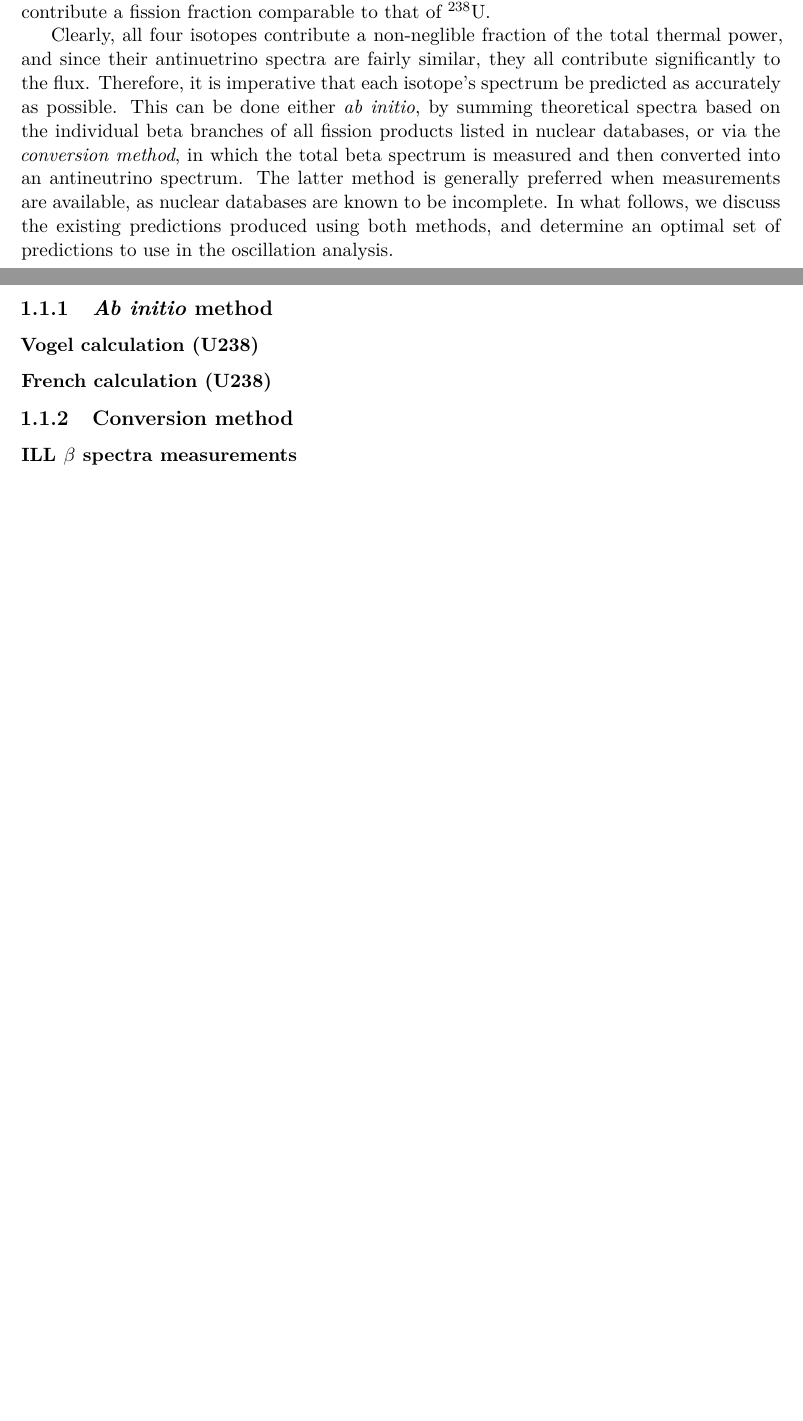
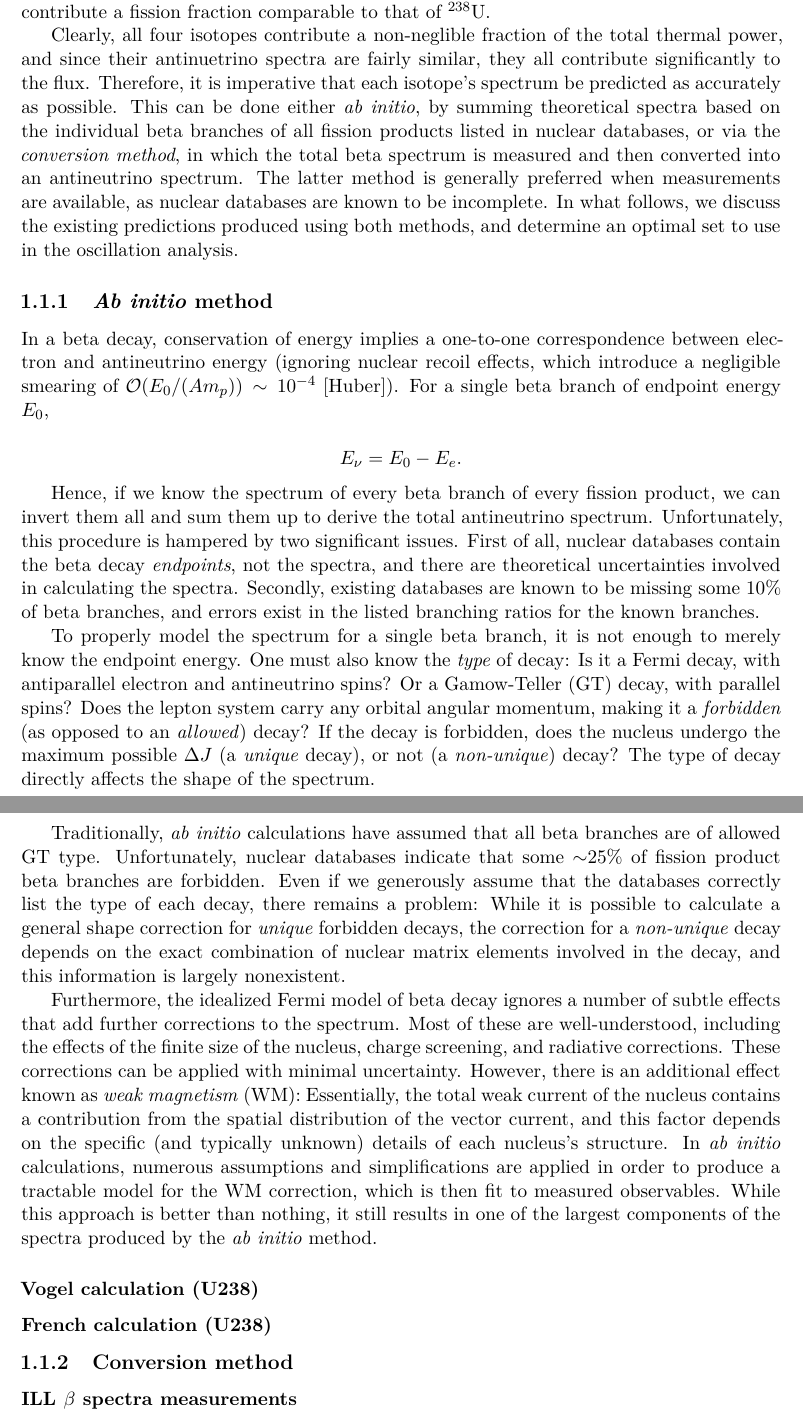
Before and after one commit to mjkramer/thesis, a LaTeX thesis (chapters/Reactor.tex): two parts of pages 2 and 3 of 3, joined at a grey line, cut so that both start at the same text, the shorter picture padded with empty space. Compiled offline with XeLaTeX.

Commit message:
Ab initio

```diff
--- a/chapters/Reactor.tex
+++ b/chapters/Reactor.tex
@@ -25,12 +25,22 @@ This chapter describes the reactor prediction, beginning with the question of pr
 
 In a conventional nuclear reactor, virtually all of the power originates from the fission of four isotopes: \urfive, \punine, \puone, and \ureight. In a fresh fuel assembly of low-enriched uranium, initially some 92\% of fissions will be of \urfive, while the remaining 8\% will be fast-neutron fissions of \ureight. This \ureight fraction remains nearly constant throughout a fuel cycle. At the same time, some of the \ureight will undergo neutron capture and subsequent beta decay to \punine, whose fission rate rapidly reaches 10-20\% of the total, eventually catching up to the (decreasing) \urfive rate by the end of the cycle ($\sim$450 days). A fraction of \punine will produce \puone after a pair of neutron captures, and by the end of the cycle this isotope will contribute a fission fraction comparable to that of \ureight.
 
-Clearly, all four isotopes contribute a non-neglible fraction of the total thermal power, and since their antinuetrino spectra are fairly similar, they all contribute significantly to the flux. Therefore, it is imperative that each isotope's spectrum be predicted as accurately as possible. This can be done either \emph{ab initio}, by summing theoretical spectra based on the individual beta branches of all fission products listed in nuclear databases, or via the \emph{conversion method}, in which the total beta spectrum is measured and then converted into an antineutrino spectrum. The latter method is generally preferred when measurements are available, as nuclear databases are known to be incomplete. In what follows, we discuss the existing predictions produced using both methods, and determine an optimal set of predictions to use in the oscillation analysis.
+Clearly, all four isotopes contribute a non-neglible fraction of the total thermal power, and since their antinuetrino spectra are fairly similar, they all contribute significantly to the flux. Therefore, it is imperative that each isotope's spectrum be predicted as accurately as possible. This can be done either \emph{ab initio}, by summing theoretical spectra based on the individual beta branches of all fission products listed in nuclear databases, or via the \emph{conversion method}, in which the total beta spectrum is measured and then converted into an antineutrino spectrum. The latter method is generally preferred when measurements are available, as nuclear databases are known to be incomplete. In what follows, we discuss the existing predictions produced using both methods, and determine an optimal set to use in the oscillation analysis.
 
 \subsection{\textit{Ab initio} method}
 \label{sec:abinitio}
 
+In a beta decay, conservation of energy implies a one-to-one correspondence between electron and antineutrino energy (ignoring nuclear recoil effects, which introduce a negligible smearing of $\mathcal{O}(E_0/(Am_p))\,\sim\,10^{-4}$ [Huber]). For a single beta branch of endpoint energy $E_0$,
 
+\[ E_\nu = E_0 - E_e. \]
+
+Hence, if we know the spectrum of every beta branch of every fission product, we can invert them all and sum them up to derive the total antineutrino spectrum. Unfortunately, this procedure is hampered by two significant issues. First of all, nuclear databases contain the beta decay \emph{endpoints}, not the spectra, and there are theoretical uncertainties involved in calculating the spectra. Secondly, existing databases are known to be missing some 10\% of beta branches, and errors exist in the listed branching ratios for the known branches.
+
+To properly model the spectrum for a single beta branch, it is not enough to merely know the endpoint energy. One must also know the \emph{type} of decay: Is it a Fermi decay, with antiparallel electron and antineutrino spins? Or a Gamow-Teller (GT) decay, with parallel spins? Does the lepton system carry any orbital angular momentum, making it a \emph{forbidden} (as opposed to an \emph{allowed}) decay? If the decay is forbidden, does the nucleus undergo the maximum possible $\Delta J$ (a \emph{unique} decay), or not (a \emph{non-unique}) decay? The type of decay directly affects the shape of the spectrum.
+
+Traditionally, \emph{ab initio} calculations have assumed that all beta branches are of allowed GT type. Unfortunately, nuclear databases indicate that some $\sim$25\% of fission product beta branches are forbidden. Even if we generously assume that the databases correctly list the type of each decay, there remains a problem: While it is possible to calculate a general shape correction for \emph{unique} forbidden decays, the correction for a \emph{non-unique} decay depends on the exact combination of nuclear matrix elements involved in the decay, and this information is largely nonexistent.
+
+Furthermore, the idealized Fermi model of beta decay ignores a number of subtle effects that add further corrections to the spectrum. Most of these are well-understood, including the effects of the finite size of the nucleus, charge screening, and radiative corrections. These corrections can be applied with minimal uncertainty. However, there is an additional effect known as \emph{weak magnetism} (WM): Essentially, the total weak current of the nucleus contains a contribution from the spatial distribution of the vector current, and this factor depends on the specific (and typically unknown) details of each nucleus's structure. In \emph{ab initio} calculations, numerous assumptions and simplifications are applied in order to produce a tractable model for the WM correction, which is then fit to measured observables. While this approach is better than nothing, it still results in one of the largest components of the spectra produced by the \emph{ab initio} method.
 
 \subsubsection{Vogel calculation (U238)}
 \label{sec:vogel}
```
Also changed, not shown: chapters/Reactor.tex (6 more changed lines).
